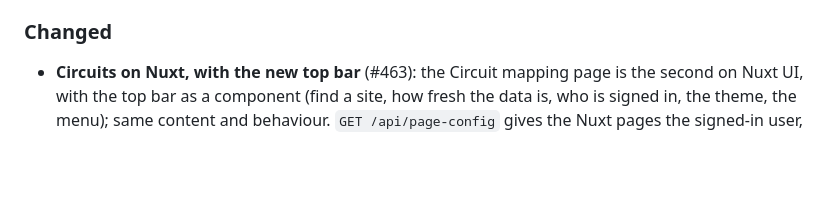
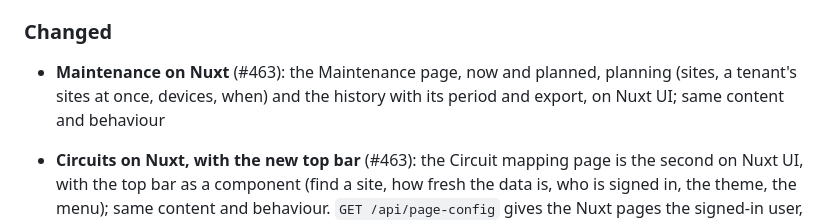
Before and after one commit to Jackass4life/Nautobot-maps, a Markdown page: CHANGELOG.md, the part around the change. GitHub-like rendering; blank space fills up the shorter version.

Commit message:
CHANGELOG: Maintenance on Nuxt (#463)
Co-Authored-By: Claude Opus 5.5 <noreply@anthropic.com>

```diff
--- a/CHANGELOG.md
+++ b/CHANGELOG.md
@@ -51,6 +51,7 @@ The format is based on [Keep a Changelog](https://keepachangelog.com/), and this
 - **Notifications** when a site's alert level changes: a site reaching `NOTIFY_MIN_LEVEL` (default Critical) and dropping back below it, to a webhook (JSON, optionally HMAC-signed), Microsoft Teams (Workflows webhook) and/or email (SMTP). Optional tenant filter; a burst of changes goes out as one summary. Messages are queued in the same transaction as the level change (`notification_outbox`, schema version 5) and sent by the background scheduler at least once (each event has a stable `id` for dropping duplicates), with retries; bursts become summaries of at most 25 sites; `/metrics` shows pending and failed messages; `POST /api/notifications/test` (admin) sends a test. See `docs/notifications.md` (#282)
 
 ### Changed
+- **Maintenance on Nuxt** (#463): the Maintenance page, now and planned, planning (sites, a tenant's sites at once, devices, when) and the history with its period and export, on Nuxt UI; same content and behaviour
 - **Circuits on Nuxt, with the new top bar** (#463): the Circuit mapping page is the second on Nuxt UI, with the top bar as a component (find a site, how fresh the data is, who is signed in, the theme, the menu); same content and behaviour. `GET /api/page-config` gives the Nuxt pages the signed-in user, Nautobot's address and the menu
 - **The tenant status page on Nuxt** (#463): the first page of the move to Nuxt (Vue) and Nuxt UI, the team's standard; same content, behaviour and share links, a cleaner look, light and dark. The backend and API don't change; the pages are built to static files the app serves (no Node in production). Behind an SSO proxy, let `/_nuxt/` through without login in place of the status page's old `/static/` files (docs/status-page.md; the bundled nginx does)
 - **Flask is gone** (#436): the app runs on FastAPI alone. Flask, Flask-Caching, a2wsgi and werkzeug are out of the image; the cache is cachelib directly (the same backends, settings and Redis keys); the demo's mock Nautobot is a FastAPI app too. `FLASK_DEBUG` and `FLASK_RUN_PORT` keep their names for `python app.py`
```
